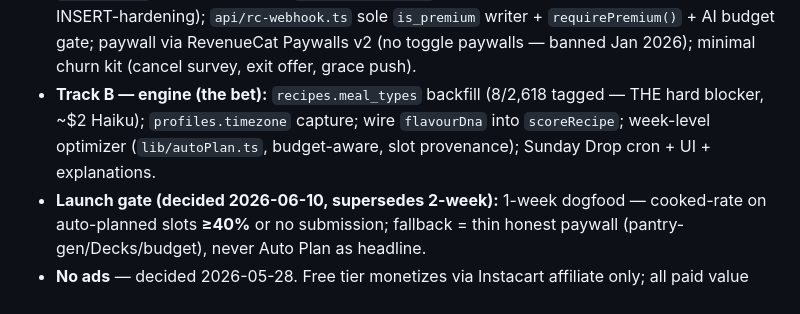
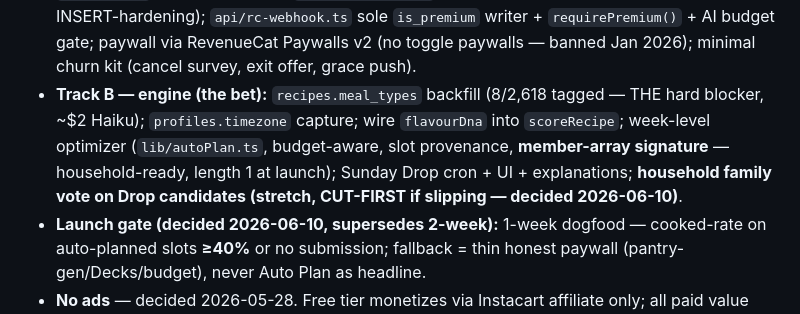
Before and after one commit to jacobmkim/Mori, a Markdown page: CLAUDE.md, the part around the change. Drawn GitHub-style.

Commit message:
docs(mori+): family vote at launch (cuttable stretch in Sunday Drop)
Decided 2026-06-10: household members swipe-vote the Sunday Drop candidates
(majority fills the week, ties -> cook decides). Ships at launch as a
CUT-FIRST stretch inside M7 - households/household_members tables + owner
invite link (Apple never exposes the family graph; linking is ours).
Full household taste-merge (everyone's swipes -> one merged plan) stays
v1.2 (M16). B3 optimizer signature takes a member-context array (length 1
at launch) so the merge is a parameter later, not a rewrite. Paywall may
claim "your family votes on the week" only if the vote ships.

Co-Authored-By: Claude Fable 5 <noreply@anthropic.com>

```diff
--- a/CLAUDE.md
+++ b/CLAUDE.md
@@ -48,7 +48,7 @@ Work happens on the `mori-plus` branch (main @ `872d5e8` merged in 2026-06-10).
 **Still ahead before submission (full sequencing in the 2026-06-09 plan):**
 - **Day-1 admin (user, manual):** ASC SKUs `mori_plus_monthly` $6.99 / `mori_plus_annual` $59.99 (30-day free trial on both; **Family Sharing ON — irreversible, household in one price**; 16-day grace; **lifetime SKU CUT 2026-06-10**); RC dashboard (project, `mori_plus` entitlement, iOS key → pin in `eas.json`, webhook secret); EULA/Terms; confirm SBP "Enrolled" + banking verified; App Privacy form (Purchase History + User ID via RevenueCat).
 - **Track A — commerce:** install `react-native-purchases` (identity wiring already complete in `_layout.tsx`, runs dark); apply `add-mori-plus.sql` to prod (file already includes the #6 INSERT-hardening); `api/rc-webhook.ts` sole `is_premium` writer + `requirePremium()` + AI budget gate; paywall via RevenueCat Paywalls v2 (no toggle paywalls — banned Jan 2026); minimal churn kit (cancel survey, exit offer, grace push).
-- **Track B — engine (the bet):** `recipes.meal_types` backfill (8/2,618 tagged — THE hard blocker, ~$2 Haiku); `profiles.timezone` capture; wire `flavourDna` into `scoreRecipe`; week-level optimizer (`lib/autoPlan.ts`, budget-aware, slot provenance); Sunday Drop cron + UI + explanations.
+- **Track B — engine (the bet):** `recipes.meal_types` backfill (8/2,618 tagged — THE hard blocker, ~$2 Haiku); `profiles.timezone` capture; wire `flavourDna` into `scoreRecipe`; week-level optimizer (`lib/autoPlan.ts`, budget-aware, slot provenance, **member-array signature** — household-ready, length 1 at launch); Sunday Drop cron + UI + explanations; **household family vote on Drop candidates (stretch, CUT-FIRST if slipping — decided 2026-06-10)**.
 - **Launch gate (decided 2026-06-10, supersedes 2-week):** 1-week dogfood — cooked-rate on auto-planned slots **≥40%** or no submission; fallback = thin honest paywall (pantry-gen/Decks/budget), never Auto Plan as headline.
 - **No ads** — decided 2026-05-28. Free tier monetizes via Instacart affiliate only; all paid value goes into Mori+.
 
```
